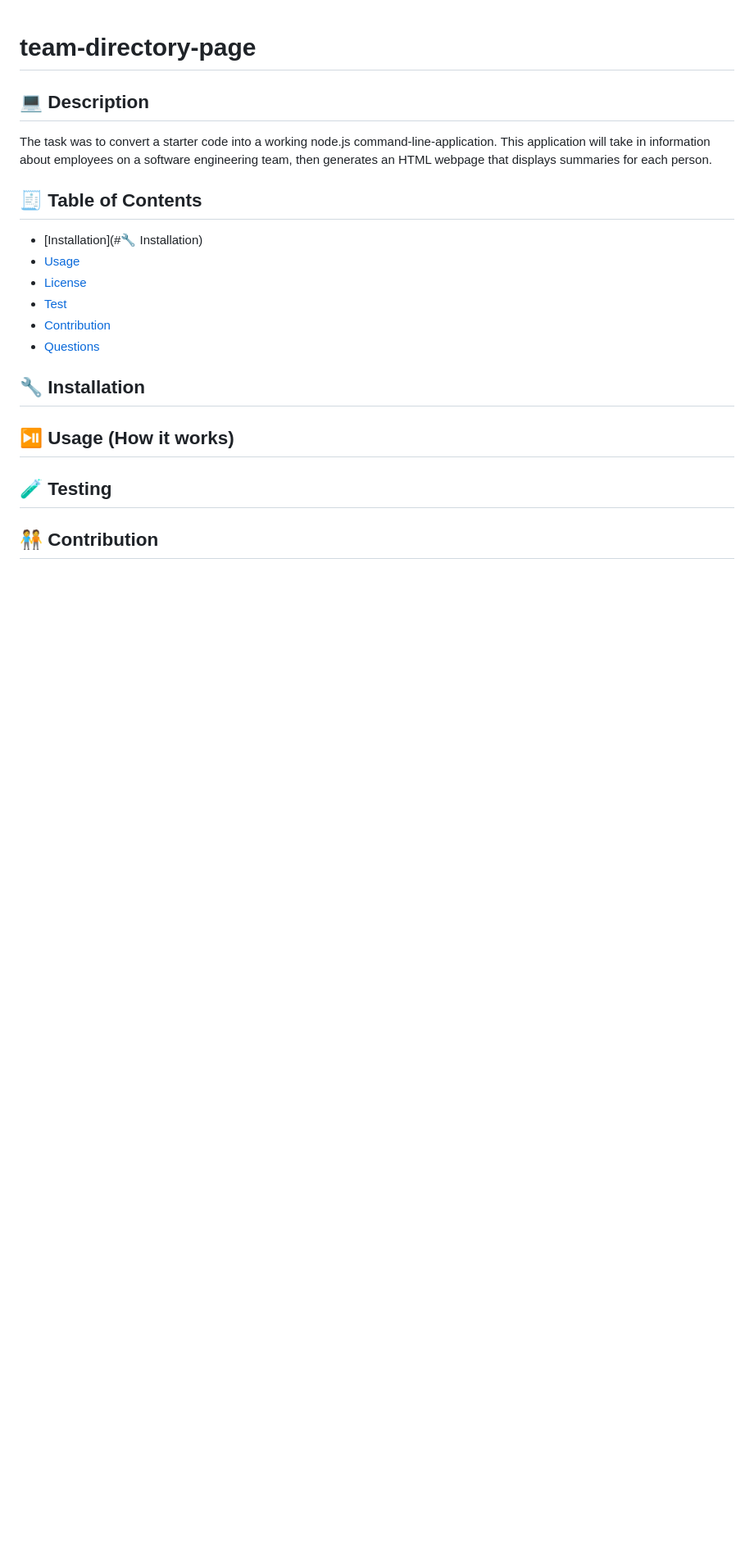
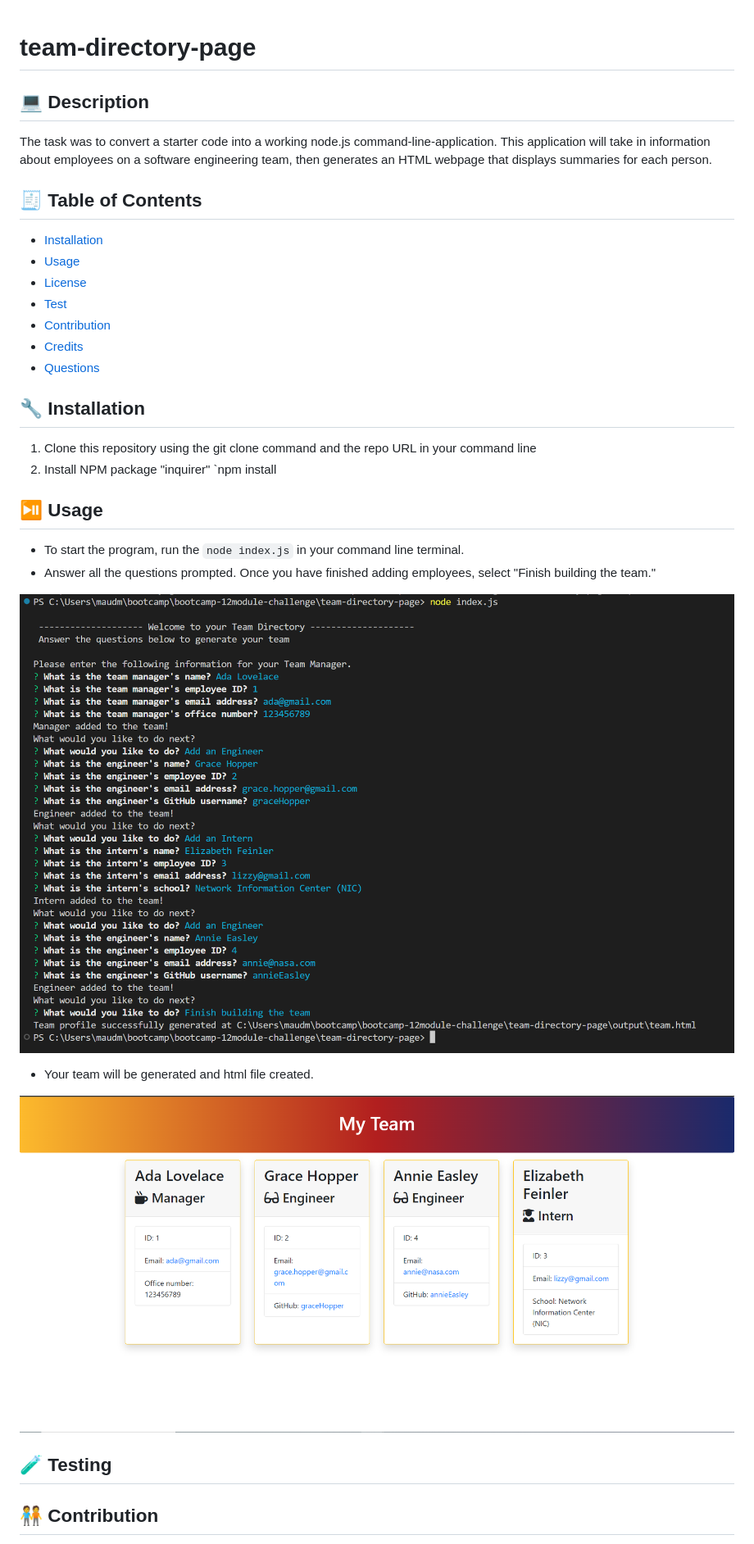
Before and after one commit to maudmain/team-directory-page, a Markdown page: README.md, the part around the change printed below. Shown: that part at 82% size. Drawn GitHub-style; pictures changed too: assets/img/screenshot- page displayed in browser.PNG (added), assets/img/screenshot-command line.PNG (added); blank space fills up the shorter version.

Commit message:
readme and assests compteled

```diff
--- a/README.md
+++ b/README.md
@@ -1,4 +1,3 @@
-
 # team-directory-page
 
 ## 💻 Description
@@ -7,19 +6,30 @@ The task was to convert a starter code into a working node.js command-line-appli
 
 ## 🧾 Table of Contents
 
-- [Installation](#🔧 Installation)
-- [Usage](#usage)
-- [License](#license)
-- [Test](#test)
-- [Contribution](#contribution)
-- [Questions](#questions)
+- [Installation](#🔧-installation)
+- [Usage](#⏯️-usage)
+- [License](#📜-license)
+- [Test](#🧪-test)
+- [Contribution](#🧑‍🤝‍🧑-contribution)
+- [Credits](#credits)
+- [Questions](#💬-Questions)
 
 ## 🔧 Installation
 
+1. Clone this repository using the git clone command and the repo URL in your command line
+2. Install NPM package "inquirer" `npm install
 
 
-## ⏯️ Usage (How it works)
+## ⏯️ Usage
 
+- To start the program, run the `node index.js` in your command line terminal.
+- Answer all the questions prompted. Once you have finished adding employees, select "Finish building the team."
+
+![screenshot command line](./assets/img/screenshot-command%20line.PNG)
+
+- Your team will be generated and html file created.
+
+![screenshot of HTML page](./assets/img/screenshot-%20page%20displayed%20in%20browser.PNG)
 
 
 ## 🧪 Testing
```
Also changed, not shown: other parts of README.md (+10 -5 lines).
